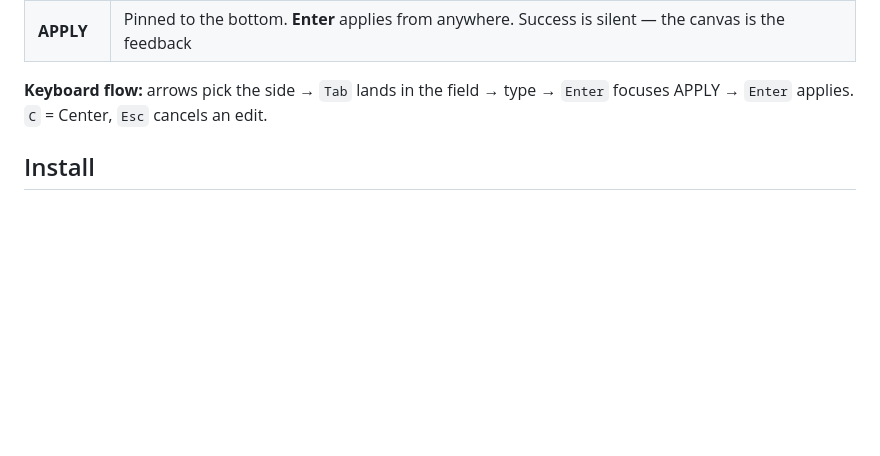
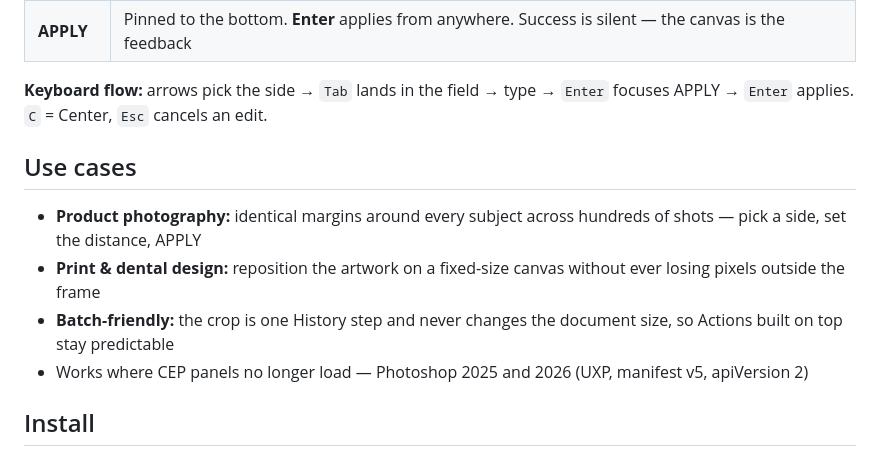
Before and after one commit to TheMaestr-o/REFRAME-Panel, a Markdown page: README.md, the part around the change. GitHub-like rendering; blank space fills up the shorter version.

Commit message:
README: use cases section

```diff
--- a/README.md
+++ b/README.md
@@ -47,6 +47,13 @@ Repositions the canvas around **"Path 1"** with a single click. The canvas size
 
 **Keyboard flow:** arrows pick the side → `Tab` lands in the field → type → `Enter` focuses APPLY → `Enter` applies. `C` = Center, `Esc` cancels an edit.
 
+## Use cases
+
+- **Product photography:** identical margins around every subject across hundreds of shots — pick a side, set the distance, APPLY
+- **Print & dental design:** reposition the artwork on a fixed-size canvas without ever losing pixels outside the frame
+- **Batch-friendly:** the crop is one History step and never changes the document size, so Actions built on top stay predictable
+- Works where CEP panels no longer load — Photoshop 2025 and 2026 (UXP, manifest v5, apiVersion 2)
+
 ## Install
 
 **The easy way** — grab `com.maestro.reframe_x.y.z.ccx` from [**Releases**](../../releases), double-click it, Creative Cloud does the rest. The panel appears under **Plugins → REFRAME by Maestro → REFRAME**.
```
